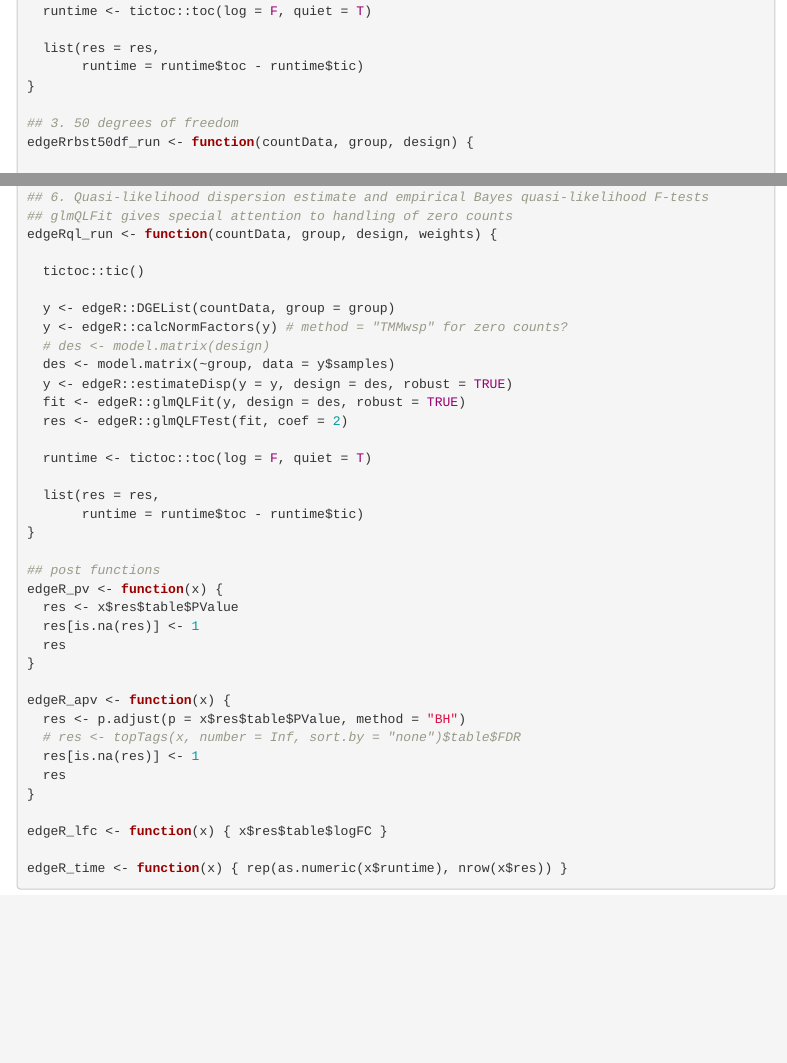
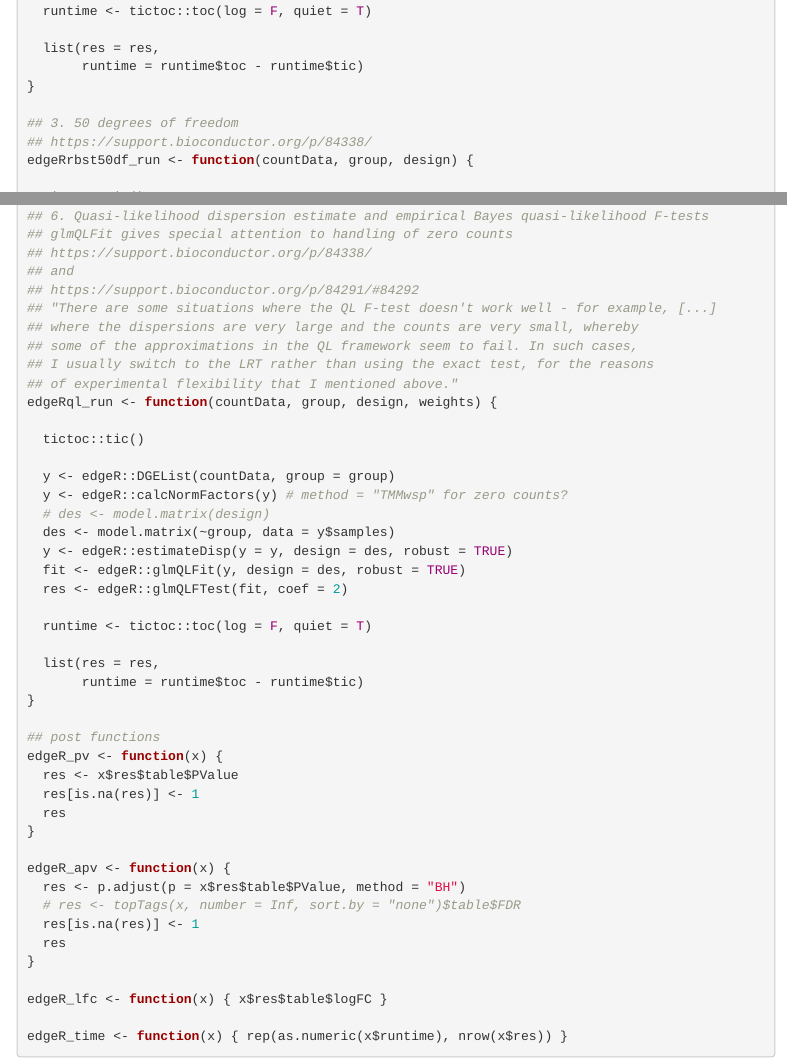
Before and after one commit to egaffo/CircModel, an R Markdown document (summarized_benchmark/benchmark.Rmd): the page in a window 1100 px wide, from 8520 px down, and a second part further down, joined at a grey line. Rendered offline with R 4.5, knitr and Pandoc, with nearby package versions; folded parts are opened; some code elsewhere in the file could not run offline; menus at the side of the page are left out.

Commit message:
added comments to edgeR functions

```diff
--- a/summarized_benchmark/benchmark.Rmd
+++ b/summarized_benchmark/benchmark.Rmd
@@ -469,6 +469,7 @@ edgeRrbst_run <- function(countData, group, design) {
 }
 
 ## 3. 50 degrees of freedom
+## https://support.bioconductor.org/p/84338/
 edgeRrbst50df_run <- function(countData, group, design) {
 
   tictoc::tic()
@@ -534,6 +535,14 @@ edgeRzw_run <- function(countData, group, design, weights) {
 
 ## 6. Quasi-likelihood dispersion estimate and empirical Bayes quasi-likelihood F-tests
 ## glmQLFit gives special attention to handling of zero counts
+## https://support.bioconductor.org/p/84338/
+## and
+## https://support.bioconductor.org/p/84291/#84292
+## "There are some situations where the QL F-test doesn't work well - for example, [...]
+## where the dispersions are very large and the counts are very small, whereby
+## some of the approximations in the QL framework seem to fail. In such cases,
+## I usually switch to the LRT rather than using the exact test, for the reasons
+## of experimental flexibility that I mentioned above."
 edgeRql_run <- function(countData, group, design, weights) {
 
   tictoc::tic()
```
